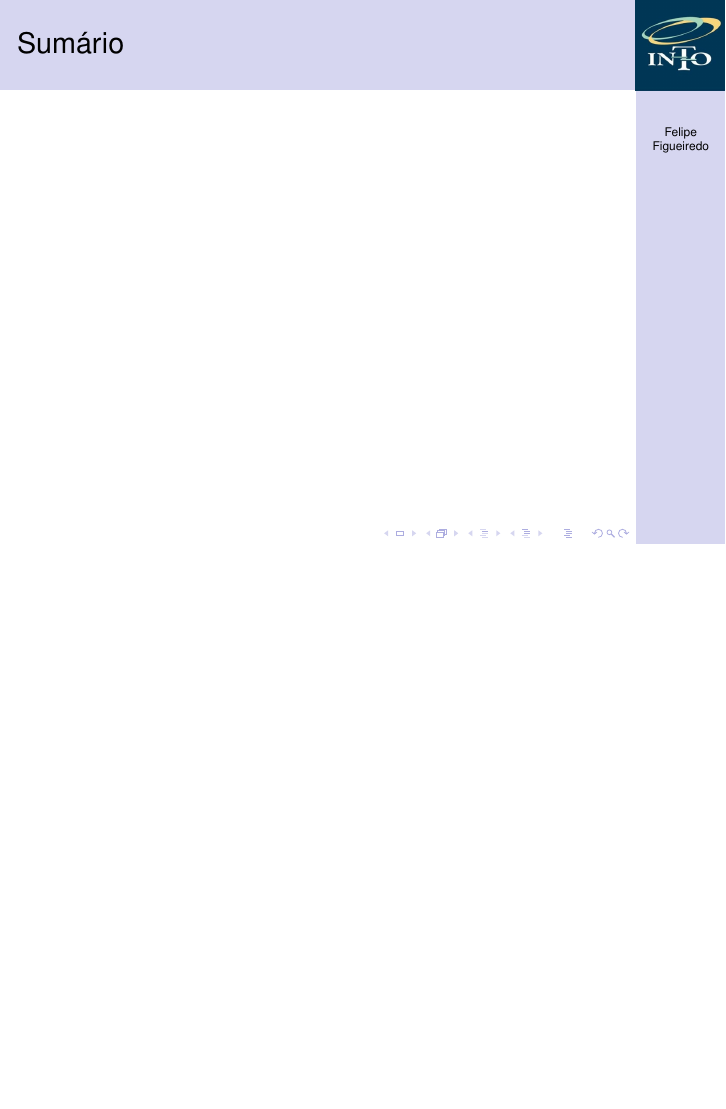
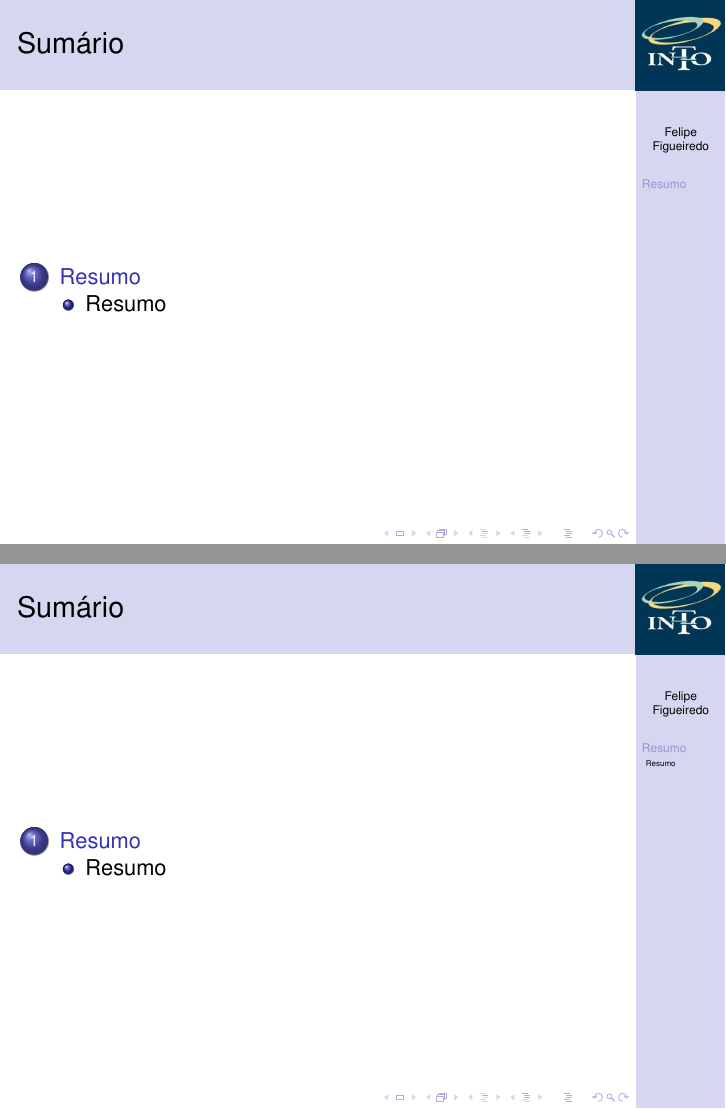
Before and after one commit to philsf/Bioestatistica, LaTeX slides (Aulas/BE-Topicos-Avancados.tex): page 2 of 2 before the commit and pages 2 and 3 of 5 after it, the two joined at a grey line, the shorter picture padded with empty space. Compiled offline with pdfLaTeX.

Commit message:
rascunho pós-aula (incompleto)

```diff
--- a/Aulas/BE-Topicos-Avancados.tex
+++ b/Aulas/BE-Topicos-Avancados.tex
@@ -152,4 +152,28 @@
 %   \end{block}
 % \end{frame}
 
+\section{Resumo}
+
+\subsection{Resumo}
+
+\begin{frame}{Resumo}
+  \begin{itemize}
+  \item
+  \end{itemize}
+\end{frame}
+
+\begin{frame}{Leitura pós-aula e exercícios selecionados}
+  \begin{block}{Leitura obrigatória}
+    \begin{itemize}
+    \item Capítulo 13
+    \item
+    \end{itemize}
+  \end{block}
+  \begin{block}{Exercícios}
+    Capítulo 19, problemas: todos menos o problema 5.
+  \end{block}
+  \begin{block}{Leitura recomendada}
+  \end{block}
+\end{frame}
+
 \end{document}
```
